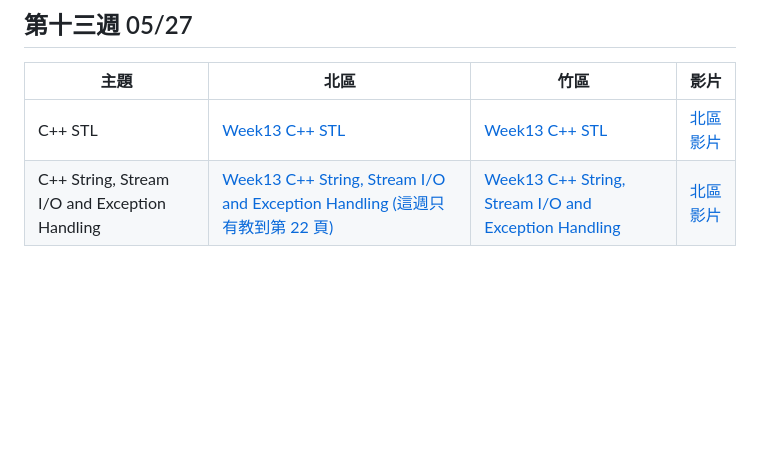
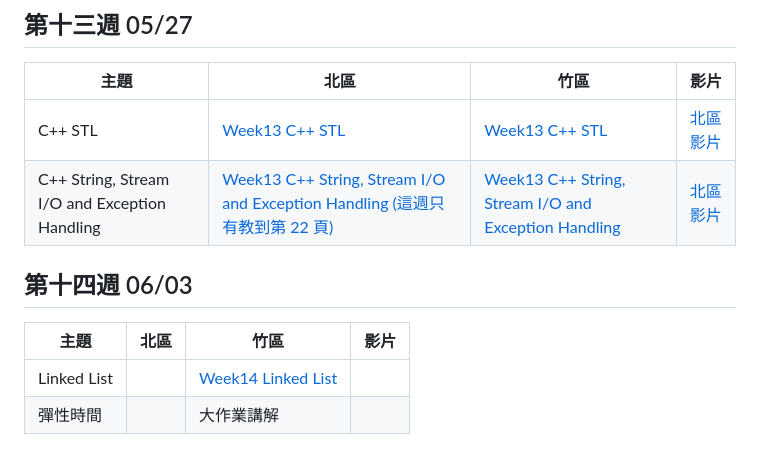
Before and after one commit to tw-csie-sprout/c2023, a Markdown page: slides.md, the part around the change. Rendered like a GitHub page; blank space fills up the shorter version.

```diff
--- a/slides.md
+++ b/slides.md
@@ -174,3 +174,12 @@
 [tp-string-slides-1]:https://drive.google.com/file/d/15xb01qu3TJMluNrXRJo3gwRx2yDQLYrK/view?usp=sharing
 [tp-stl-video]: https://www.youtube.com/watch?v=2uO2IImKjuI
 [tp-string-video]: https://youtu.be/FcohAk2AbRk
+
+## 第十四週 06/03
+
+| 主題     | 北區            | 竹區 | 影片 |
+| -------- | --------------- | ---- | ---- |
+| Linked List |                 | [Week14 Linked List][hc-linkedlist-slides]     |      |
+| 彈性時間         |                 | 大作業講解     |      |
+
+[hc-linkedlist-slides]: https://slides.com/rassss/deck-ec54d2
```
